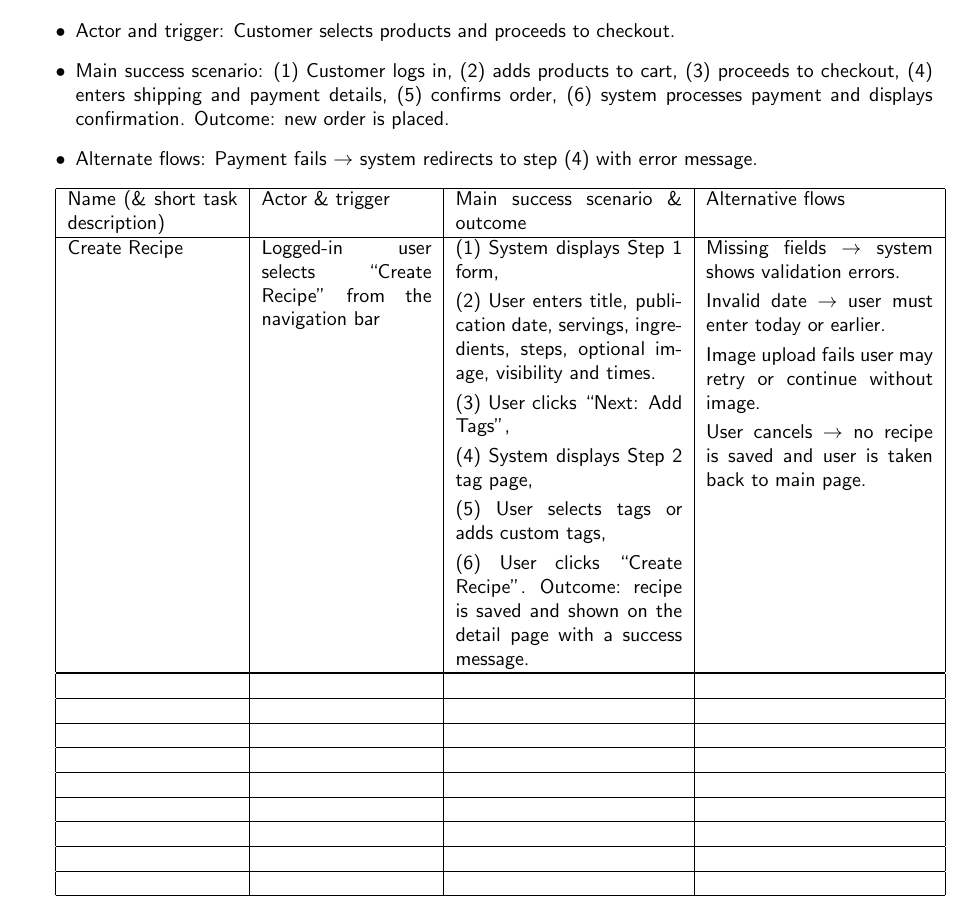
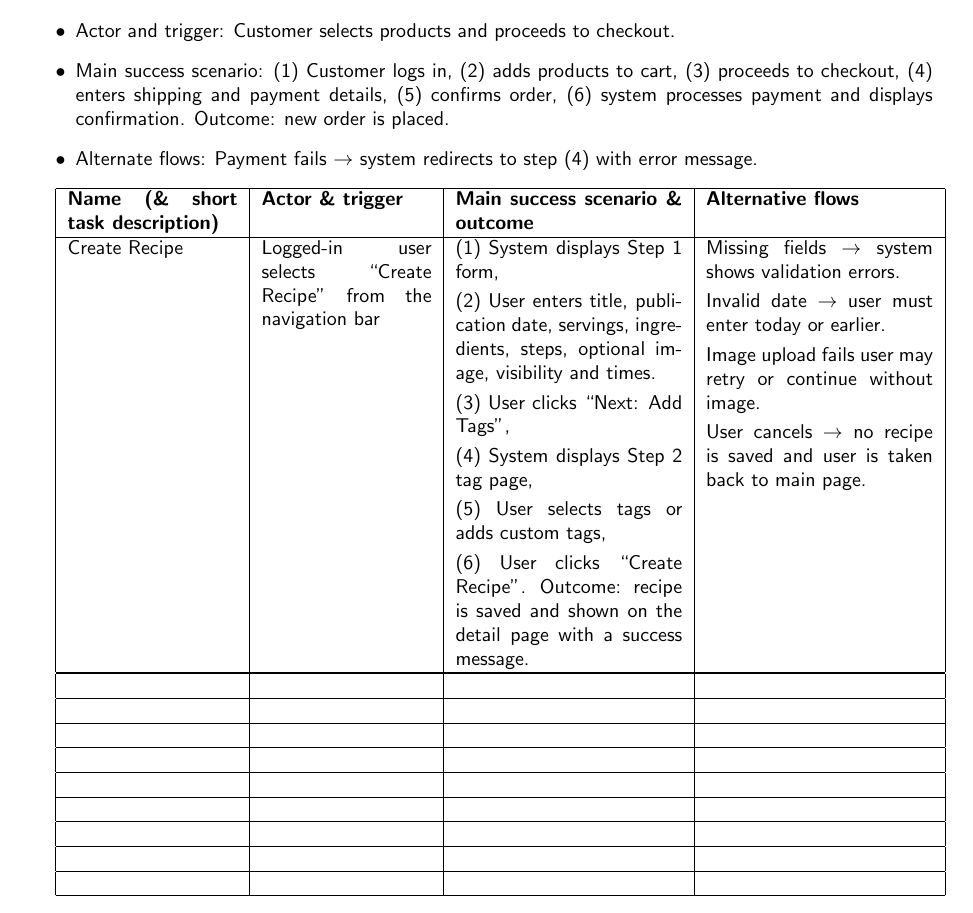
Before and after one commit to catechew/flax_6_2025, a LaTeX document (self-assessment.tex): part of page 2 of 2, cut so that both start at the same text. Compiled offline with pdfLaTeX.

Commit message:
Make table headings bold

```diff
--- a/self-assessment.tex
+++ b/self-assessment.tex
@@ -96,16 +96,18 @@ An example of a use case is as follows:
 
 \begin{tabular}{|p{30mm}|p{30mm}|p{40mm}|p{40mm}|}
 \hline
-Name (\& short task description)
+\textbf{Name (\& short task description)}
 &
-Actor \& trigger
+\textbf{Actor \& trigger}
 &
-Main success scenario \& outcome
+\textbf{Main success scenario \& outcome}
 &
-Alternative flows\\
+\textbf{Alternative flows}\\
 
 
 %%% Above is the structure to follow %%%
+
+%%% Use Case 1
 
 \hline
 Create Recipe
```
Also changed, not shown: self-assessment.tex (2 more changed lines).
